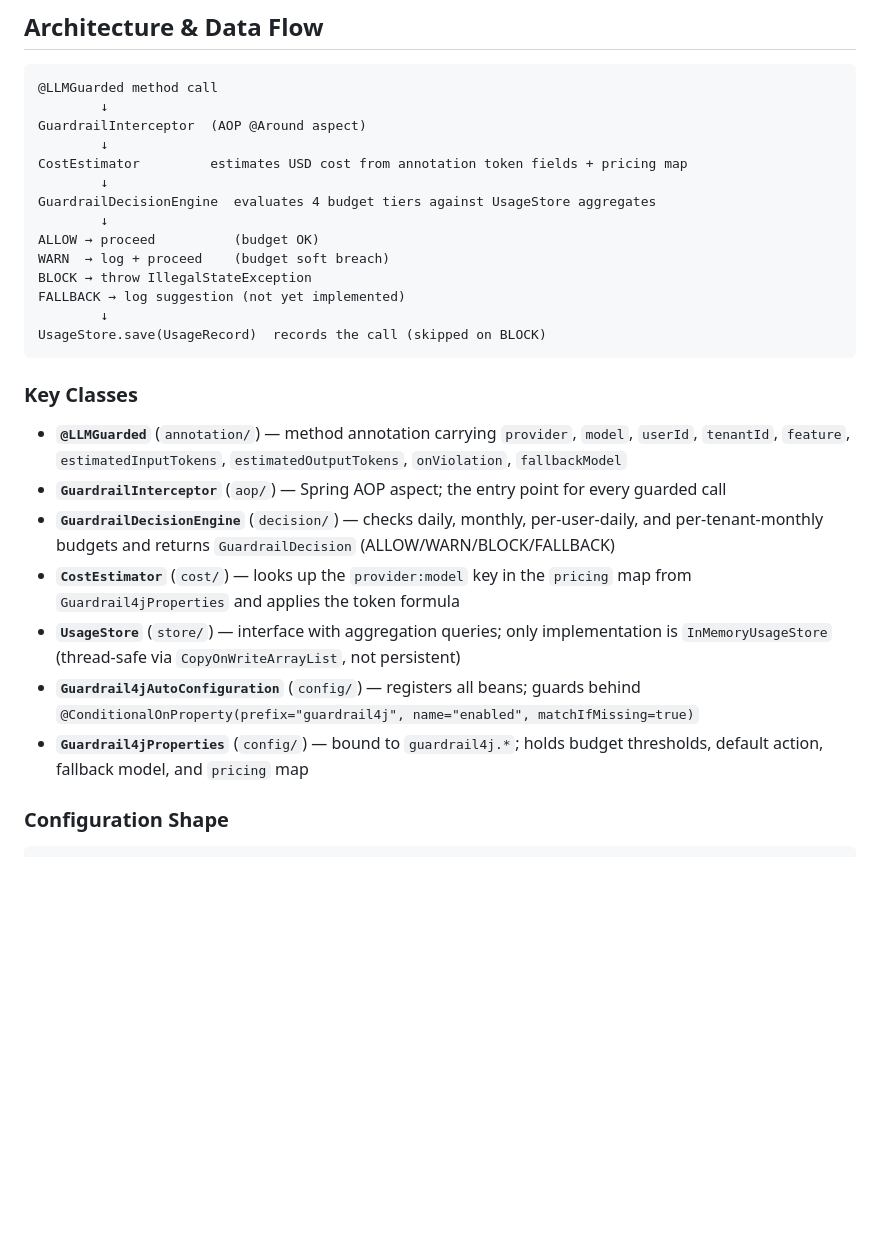
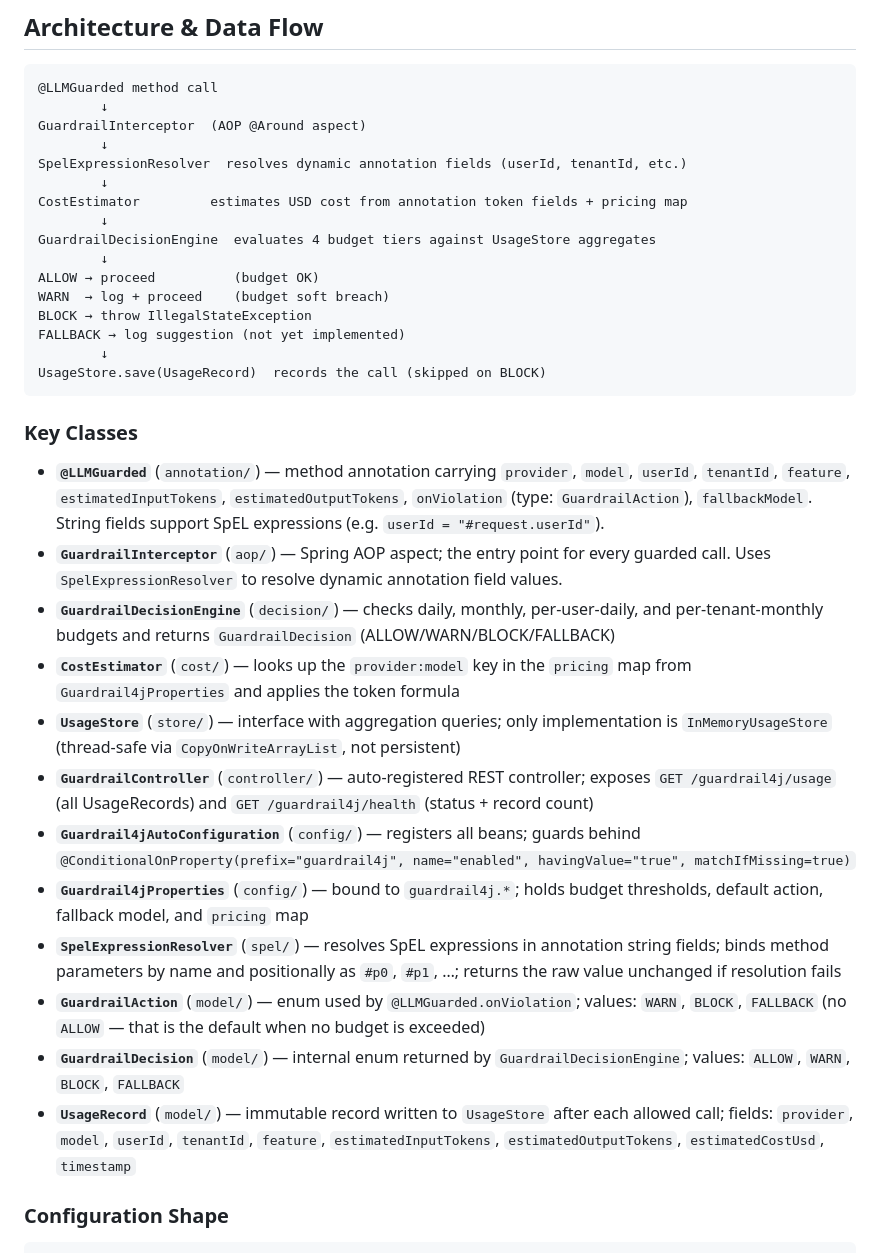
Before and after one commit to AbaSheger/guardrail4j, a Markdown page: CLAUDE.md, the part around the change. Drawn GitHub-style; blank space fills up the shorter version.

Commit message:
Update CLAUDE.md: restore formatting and document missing classes
Restores original markdown structure (headers, bullets, code fences) and
adds SpelExpressionResolver, GuardrailController, GuardrailAction,
GuardrailDecision, and UsageRecord to the key classes section. Also
clarifies onViolation type and ConditionalOnProperty havingValue attribute.

Co-Authored-By: Claude Sonnet 4.6 <noreply@anthropic.com>

```diff
--- a/CLAUDE.md
+++ b/CLAUDE.md
@@ -48,6 +48,8 @@ The root `pom.xml` is the parent aggregator (`guardrail4j-parent`).
         ↓
 GuardrailInterceptor  (AOP @Around aspect)
         ↓
+SpelExpressionResolver  resolves dynamic annotation fields (userId, tenantId, etc.)
+        ↓
 CostEstimator         estimates USD cost from annotation token fields + pricing map
         ↓
 GuardrailDecisionEngine  evaluates 4 budget tiers against UsageStore aggregates
@@ -62,13 +64,18 @@ UsageStore.save(UsageRecord)  records the call (skipped on BLOCK)
 
 ### Key Classes
 
-- **`@LLMGuarded`** (`annotation/`) — method annotation carrying `provider`, `model`, `userId`, `tenantId`, `feature`, `estimatedInputTokens`, `estimatedOutputTokens`, `onViolation`, `fallbackModel`
-- **`GuardrailInterceptor`** (`aop/`) — Spring AOP aspect; the entry point for every guarded call
+- **`@LLMGuarded`** (`annotation/`) — method annotation carrying `provider`, `model`, `userId`, `tenantId`, `feature`, `estimatedInputTokens`, `estimatedOutputTokens`, `onViolation` (type: `GuardrailAction`), `fallbackModel`. String fields support SpEL expressions (e.g. `userId = "#request.userId"`).
+- **`GuardrailInterceptor`** (`aop/`) — Spring AOP aspect; the entry point for every guarded call. Uses `SpelExpressionResolver` to resolve dynamic annotation field values.
 - **`GuardrailDecisionEngine`** (`decision/`) — checks daily, monthly, per-user-daily, and per-tenant-monthly budgets and returns `GuardrailDecision` (ALLOW/WARN/BLOCK/FALLBACK)
 - **`CostEstimator`** (`cost/`) — looks up the `provider:model` key in the `pricing` map from `Guardrail4jProperties` and applies the token formula
 - **`UsageStore`** (`store/`) — interface with aggregation queries; only implementation is `InMemoryUsageStore` (thread-safe via `CopyOnWriteArrayList`, not persistent)
-- **`Guardrail4jAutoConfiguration`** (`config/`) — registers all beans; guards behind `@ConditionalOnProperty(prefix="guardrail4j", name="enabled", matchIfMissing=true)`
+- **`GuardrailController`** (`controller/`) — auto-registered REST controller; exposes `GET /guardrail4j/usage` (all UsageRecords) and `GET /guardrail4j/health` (status + record count)
+- **`Guardrail4jAutoConfiguration`** (`config/`) — registers all beans; guards behind `@ConditionalOnProperty(prefix="guardrail4j", name="enabled", havingValue="true", matchIfMissing=true)`
 - **`Guardrail4jProperties`** (`config/`) — bound to `guardrail4j.*`; holds budget thresholds, default action, fallback model, and `pricing` map
+- **`SpelExpressionResolver`** (`spel/`) — resolves SpEL expressions in annotation string fields; binds method parameters by name and positionally as `#p0`, `#p1`, …; returns the raw value unchanged if resolution fails
+- **`GuardrailAction`** (`model/`) — enum used by `@LLMGuarded.onViolation`; values: `WARN`, `BLOCK`, `FALLBACK` (no `ALLOW` — that is the default when no budget is exceeded)
+- **`GuardrailDecision`** (`model/`) — internal enum returned by `GuardrailDecisionEngine`; values: `ALLOW`, `WARN`, `BLOCK`, `FALLBACK`
+- **`UsageRecord`** (`model/`) — immutable record written to `UsageStore` after each allowed call; fields: `provider`, `model`, `userId`, `tenantId`, `feature`, `estimatedInputTokens`, `estimatedOutputTokens`, `estimatedCostUsd`, `timestamp`
 
 ### Configuration Shape
 
```
